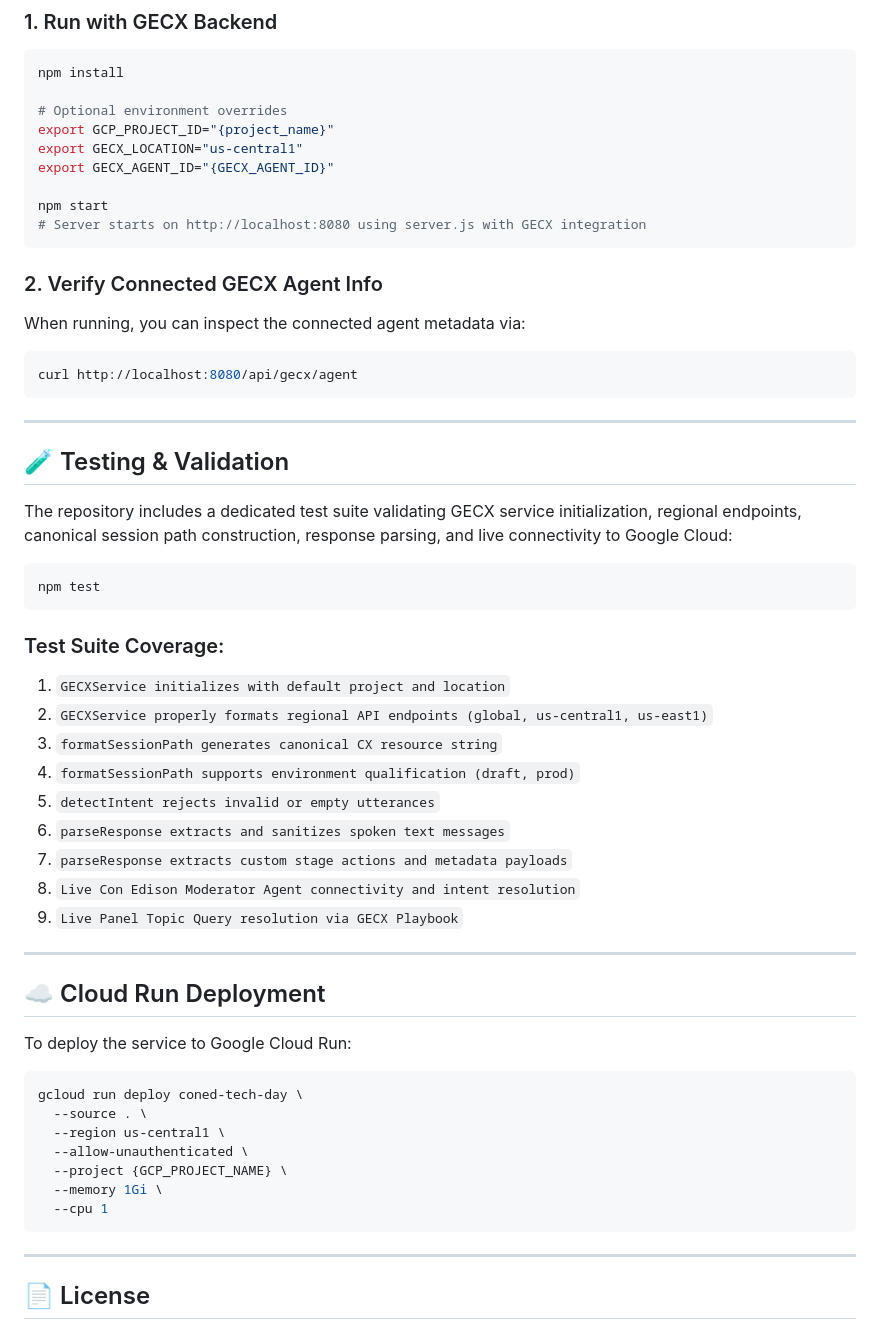
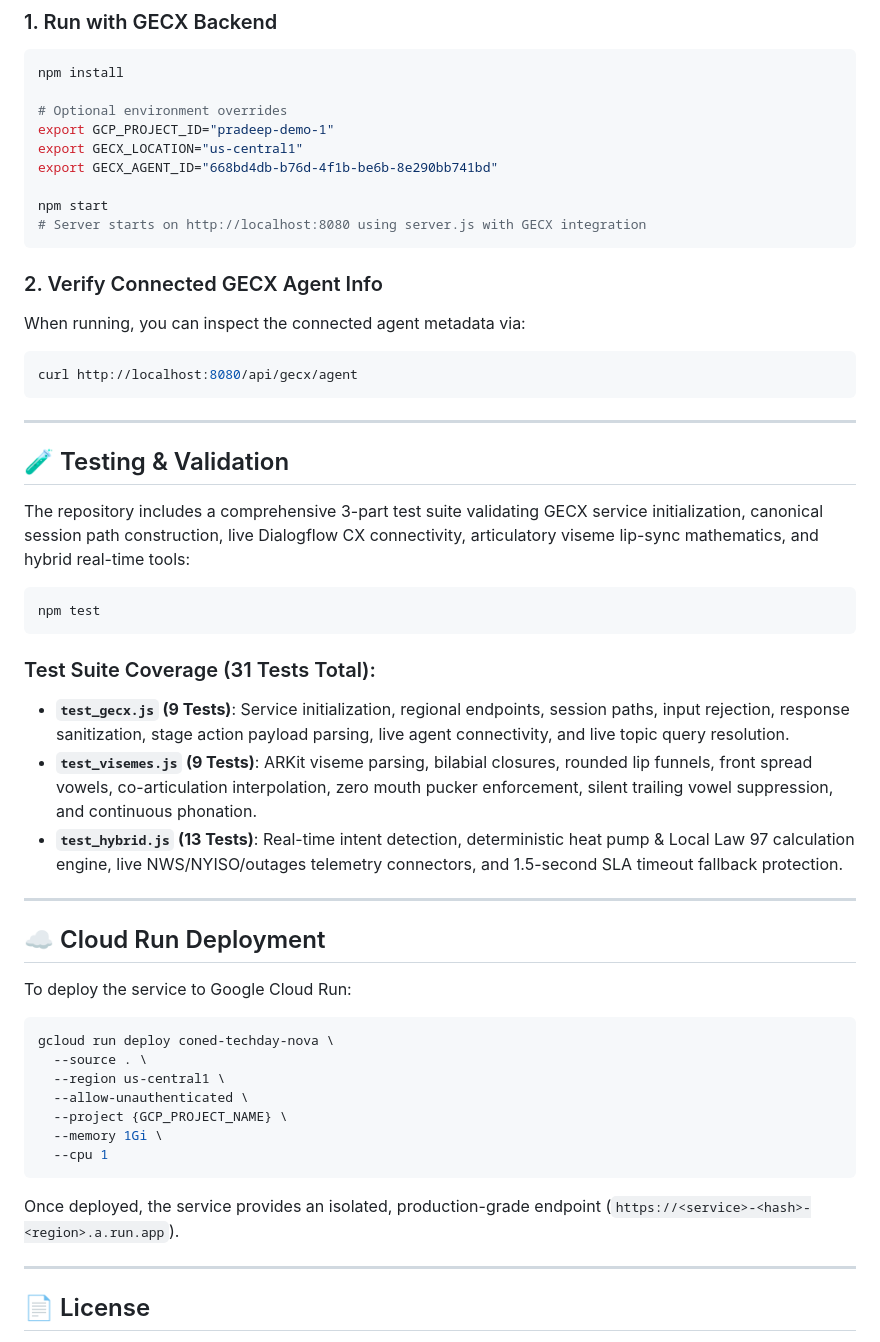
Before and after one commit to pparthas83/TechDay_AI_App, a Markdown page: README.md, the part around one of its changes. Drawn GitHub-style.

````diff
--- a/README.md
+++ b/README.md
@@ -164,9 +157,9 @@ flowchart TD
 npm install
 
 # Optional environment overrides
-export GCP_PROJECT_ID="{project_name}"
+export GCP_PROJECT_ID="pradeep-demo-1"
 export GECX_LOCATION="us-central1"
-export GECX_AGENT_ID="{GECX_AGENT_ID}"
+export GECX_AGENT_ID="668bd4db-b76d-4f1b-be6b-8e290bb741bd"
 
 npm start
 # Server starts on http://localhost:8080 using server.js with GECX integration
@@ -182,22 +175,16 @@ curl http://localhost:8080/api/gecx/agent
 
 ## 🧪 Testing & Validation
 
-The repository includes a dedicated test suite validating GECX service initialization, regional endpoints, canonical session path construction, response parsing, and live connectivity to Google Cloud:
+The repository includes a comprehensive 3-part test suite validating GECX service initialization, canonical session path construction, live Dialogflow CX connectivity, articulatory viseme lip-sync mathematics, and hybrid real-time tools:
 
 ```bash
 npm test
 ```
 
-### Test Suite Coverage:
-1. `GECXService initializes with default project and location`
-2. `GECXService properly formats regional API endpoints (global, us-central1, us-east1)`
-3. `formatSessionPath generates canonical CX resource string`
-4. `formatSessionPath supports environment qualification (draft, prod)`
-5. `detectIntent rejects invalid or empty utterances`
-6. `parseResponse extracts and sanitizes spoken text messages`
-7. `parseResponse extracts custom stage actions and metadata payloads`
-8. `Live Con Edison Moderator Agent connectivity and intent resolution`
-9. `Live Panel Topic Query resolution via GECX Playbook`
+### Test Suite Coverage (31 Tests Total):
+- **`test_gecx.js` (9 Tests)**: Service initialization, regional endpoints, session paths, input rejection, response sanitization, stage action payload parsing, live agent connectivity, and live topic query resolution.
+- **`test_visemes.js` (9 Tests)**: ARKit viseme parsing, bilabial closures, rounded lip funnels, front spread vowels, co-articulation interpolation, zero mouth pucker enforcement, silent trailing vowel suppression, and continuous phonation.
+- **`test_hybrid.js` (13 Tests)**: Real-time intent detection, deterministic heat pump & Local Law 97 calculation engine, live NWS/NYISO/outages telemetry connectors, and 1.5-second SLA timeout fallback protection.
 
 ---
 
@@ -206,7 +193,7 @@ npm test
 To deploy the service to Google Cloud Run:
 
 ```bash
-gcloud run deploy coned-tech-day \
+gcloud run deploy coned-techday-nova \
   --source . \
   --region us-central1 \
   --allow-unauthenticated \
@@ -215,6 +202,8 @@ gcloud run deploy coned-tech-day \
   --cpu 1
 ```
 
+Once deployed, the service provides an isolated, production-grade endpoint (`https://<service>-<hash>-<region>.a.run.app`).
+
 ---
 
 ## 📄 License
````
Also changed, not shown: other parts of README.md (+70 -77 lines).
